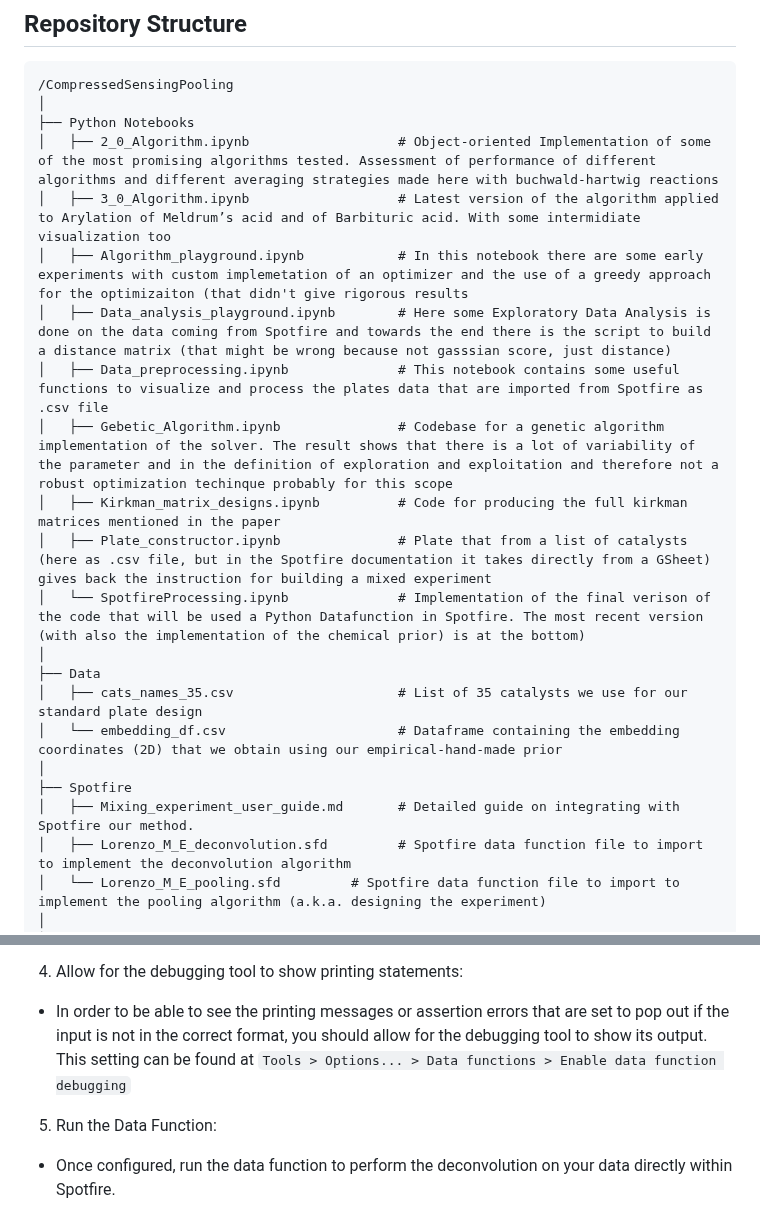
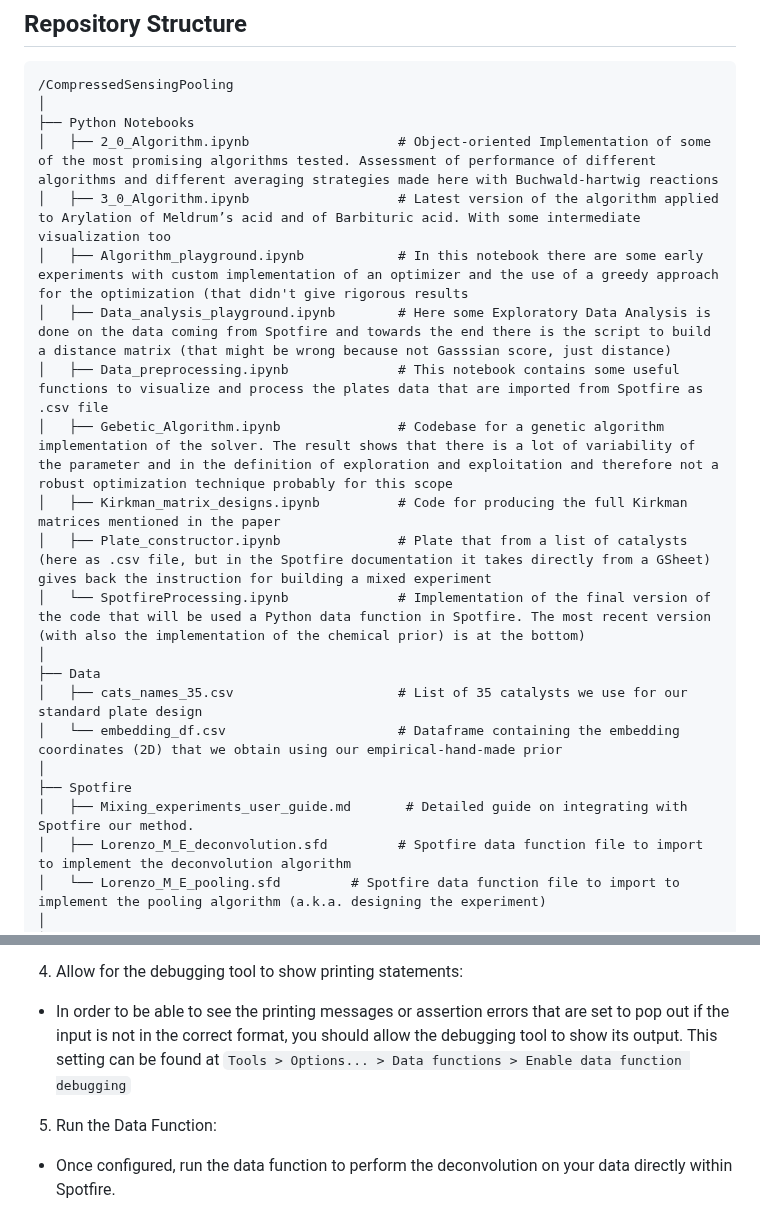
Before and after one commit to LorenzoTarricone/Compressed-Sensing-to-Pooling-and-Deconvolution-of-Pd-Catalyzed-Cross-Coupling-Reactions-Experiments, a Markdown page: README.md, 2 parts joined by grey strips. Drawn GitHub-style.

```diff
--- a/README.md
+++ b/README.md
@@ -16,22 +16,22 @@ This repository demonstrates how to use combinatorial designs and compressed sen
 /CompressedSensingPooling
 │
 ├── Python Notebooks
-│   ├── 2_0_Algorithm.ipynb                   # Object-oriented Implementation of some of the most promising algorithms tested. Assessment of performance of different algorithms and different averaging strategies made here with buchwald-hartwig reactions
-│   ├── 3_0_Algorithm.ipynb                   # Latest version of the algorithm applied to Arylation of Meldrum’s acid and of Barbituric acid. With some intermidiate visualization too
-│   ├── Algorithm_playground.ipynb            # In this notebook there are some early experiments with custom implemetation of an optimizer and the use of a greedy approach for the optimizaiton (that didn't give rigorous results
-│   ├── Data_analysis_playground.ipynb        # Here some Exploratory Data Analysis is done on the data coming from Spotfire and towards the end there is the script to build a distance matrix (that might be wrong because not gasssian score, just distance)
+│   ├── 2_0_Algorithm.ipynb                   # Object-oriented Implementation of some of the most promising algorithms tested. Assessment of performance of different algorithms and different averaging strategies made here with Buchwald-hartwig reactions
+│   ├── 3_0_Algorithm.ipynb                   # Latest version of the algorithm applied to Arylation of Meldrum’s acid and of Barbituric acid. With some intermediate visualization too
+│   ├── Algorithm_playground.ipynb            # In this notebook there are some early experiments with custom implementation of an optimizer and the use of a greedy approach for the optimization (that didn't give rigorous results
+│   ├── Data_analysis_playground.ipynb        # Here some Exploratory Data Analysis is done on the data coming from Spotfire and towards the end there is the script to build a distance matrix (that might be wrong because not Gasssian score, just distance)
 │   ├── Data_preprocessing.ipynb              # This notebook contains some useful functions to visualize and process the plates data that are imported from Spotfire as .csv file
-│   ├── Gebetic_Algorithm.ipynb               # Codebase for a genetic algorithm implementation of the solver. The result shows that there is a lot of variability of the parameter and in the definition of exploration and exploitation and therefore not a robust optimization techinque probably for this scope
-│   ├── Kirkman_matrix_designs.ipynb          # Code for producing the full kirkman matrices mentioned in the paper
+│   ├── Gebetic_Algorithm.ipynb               # Codebase for a genetic algorithm implementation of the solver. The result shows that there is a lot of variability of the parameter and in the definition of exploration and exploitation and therefore not a robust optimization technique probably for this scope
+│   ├── Kirkman_matrix_designs.ipynb          # Code for producing the full Kirkman matrices mentioned in the paper
 │   ├── Plate_constructor.ipynb               # Plate that from a list of catalysts (here as .csv file, but in the Spotfire documentation it takes directly from a GSheet) gives back the instruction for building a mixed experiment
-│   └── SpotfireProcessing.ipynb              # Implementation of the final verison of the code that will be used a Python Datafunction in Spotfire. The most recent version (with also the implementation of the chemical prior) is at the bottom)
+│   └── SpotfireProcessing.ipynb              # Implementation of the final version of the code that will be used a Python data function in Spotfire. The most recent version (with also the implementation of the chemical prior) is at the bottom)
 │
 ├── Data
 │   ├── cats_names_35.csv                     # List of 35 catalysts we use for our standard plate design
 │   └── embedding_df.csv                      # Dataframe containing the embedding coordinates (2D) that we obtain using our empirical-hand-made prior
 │
 ├── Spotfire
-│   ├── Mixing_experiment_user_guide.md       # Detailed guide on integrating with Spotfire our method.
+│   ├── Mixing_experiments_user_guide.md       # Detailed guide on integrating with Spotfire our method.
 │   ├── Lorenzo_M_E_deconvolution.sfd         # Spotfire data function file to import to implement the deconvolution algorithm
 │   └── Lorenzo_M_E_pooling.sfd         # Spotfire data function file to import to implement the pooling algorithm (a.k.a. designing the experiment)
 │
@@ -94,7 +94,7 @@ You can search the package already installed and install new ones in `Tools > Py
  - Map the output parameters to Spotfire visualization elements.
 
 4. Allow for the debugging tool to show printing statements:
- - In order to be able to see the printing messages or assertion errors that are set to pop out if the input is not in the correct format, you should allow for the debugging tool to show its output. This setting can be found at `Tools > Options... > Data functions > Enable data function debugging`
+ - In order to be able to see the printing messages or assertion errors that are set to pop out if the input is not in the correct format, you should allow the debugging tool to show its output. This setting can be found at `Tools > Options... > Data functions > Enable data function debugging`
 
 5. Run the Data Function:
 
```
